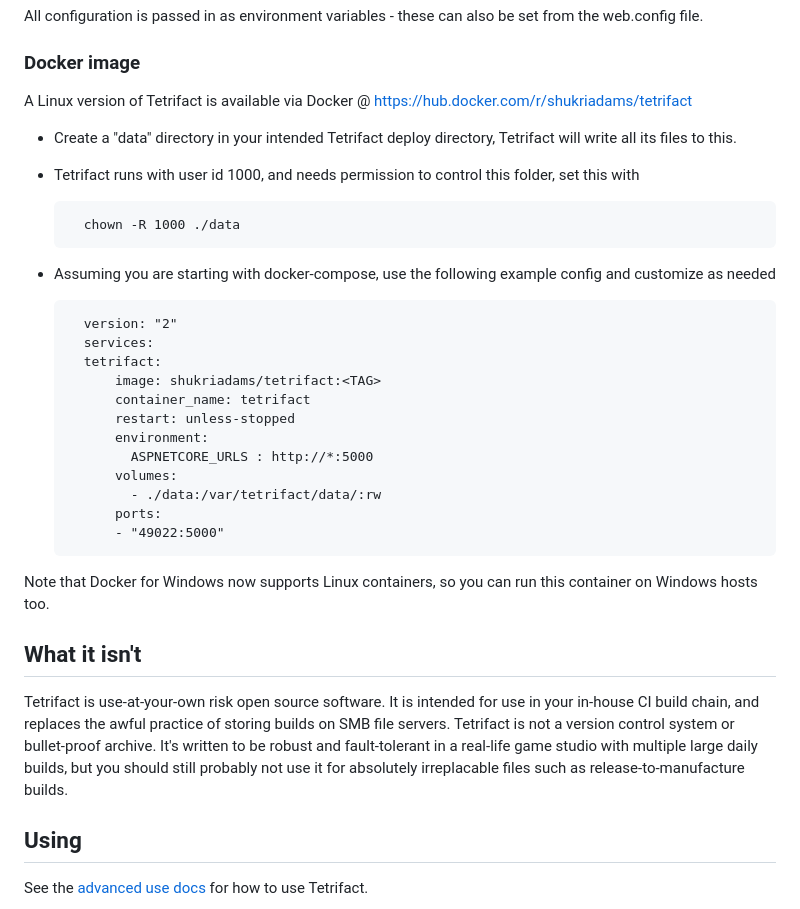
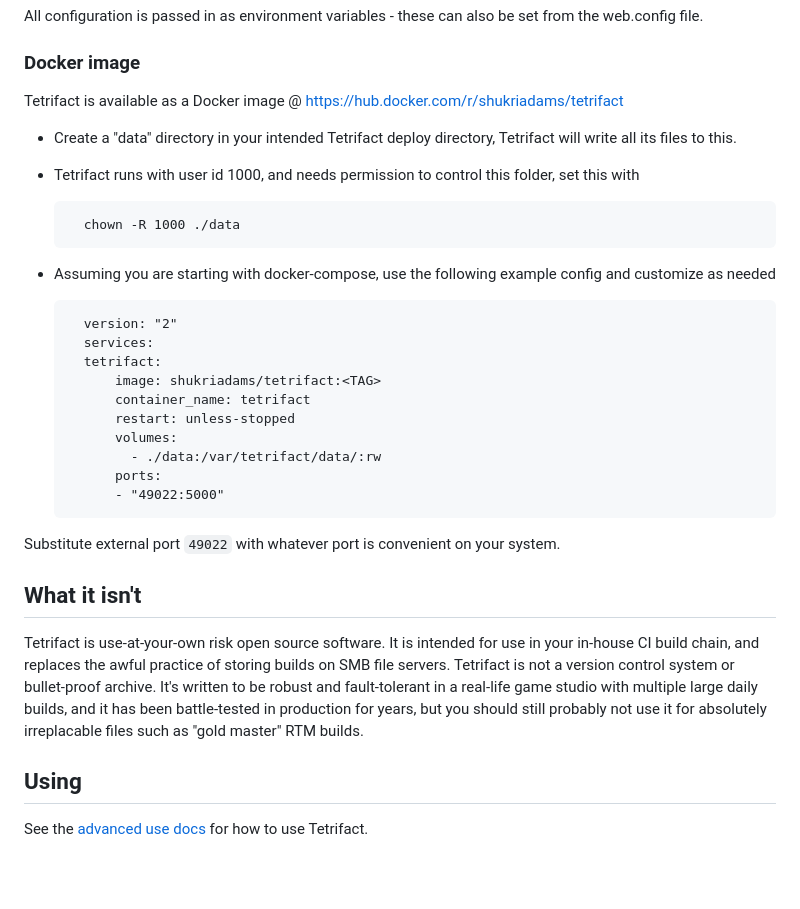
Before and after one commit to shukriadams/tetrifact, a Markdown page: README.md, the part around the change. Drawn GitHub-style; blank space fills up the shorter version.

```diff
--- a/README.md
+++ b/README.md
@@ -65,7 +65,7 @@ All configuration is passed in as environment variables - these can also be set
 
 ### Docker image
 
-A Linux version of Tetrifact is available via Docker @ https://hub.docker.com/r/shukriadams/tetrifact
+Tetrifact is available as a Docker image @ https://hub.docker.com/r/shukriadams/tetrifact
 
 - Create a "data" directory in your intended Tetrifact deploy directory, Tetrifact will write all its files to this.
 - Tetrifact runs with user id 1000, and needs permission to control this folder, set this with
@@ -80,18 +80,16 @@ A Linux version of Tetrifact is available via Docker @ https://hub.docker.com/r/
             image: shukriadams/tetrifact:<TAG>
             container_name: tetrifact
             restart: unless-stopped
-            environment:
-              ASPNETCORE_URLS : http://*:5000
             volumes:
               - ./data:/var/tetrifact/data/:rw
             ports:
             - "49022:5000"
 
-Note that Docker for Windows now supports Linux containers, so you can run this container on Windows hosts too.
+Substitute external port `49022` with whatever port is convenient on your system.
 
 ## What it isn't
 
-Tetrifact is use-at-your-own risk open source software. It is intended for use in your in-house CI build chain, and replaces the awful practice of storing builds on SMB file servers. Tetrifact is not a version control system or bullet-proof archive. It's written to be robust and fault-tolerant in a real-life game studio with multiple large daily builds, but you should still probably not use it for absolutely irreplacable files such as release-to-manufacture builds.
+Tetrifact is use-at-your-own risk open source software. It is intended for use in your in-house CI build chain, and replaces the awful practice of storing builds on SMB file servers. Tetrifact is not a version control system or bullet-proof archive. It's written to be robust and fault-tolerant in a real-life game studio with multiple large daily builds, and it has been battle-tested in production for years, but you should still probably not use it for absolutely irreplacable files such as "gold master" RTM builds.
 
 ## Using
 
```
